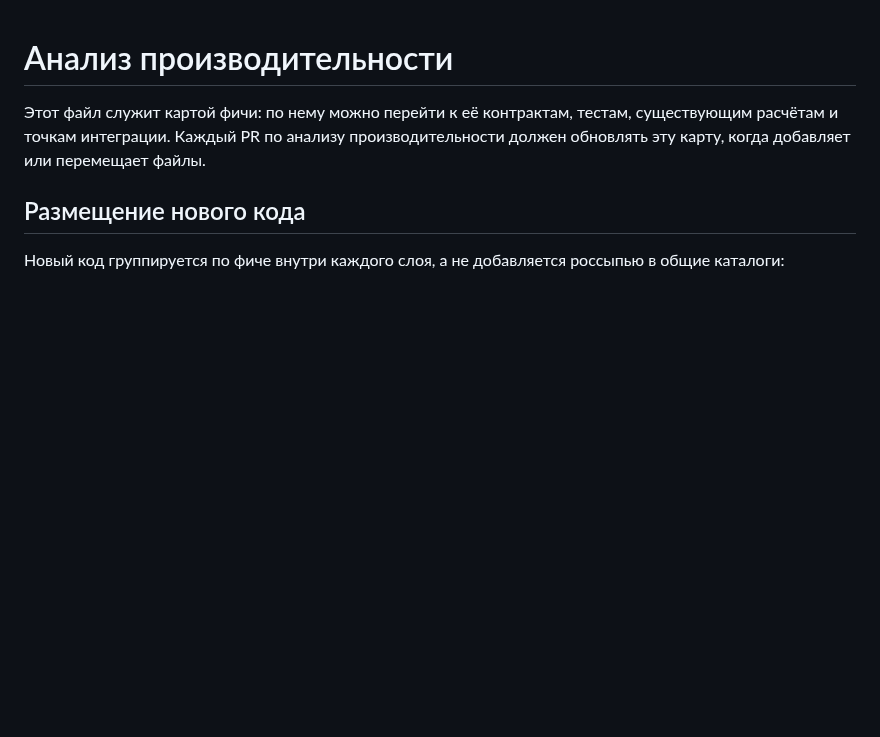
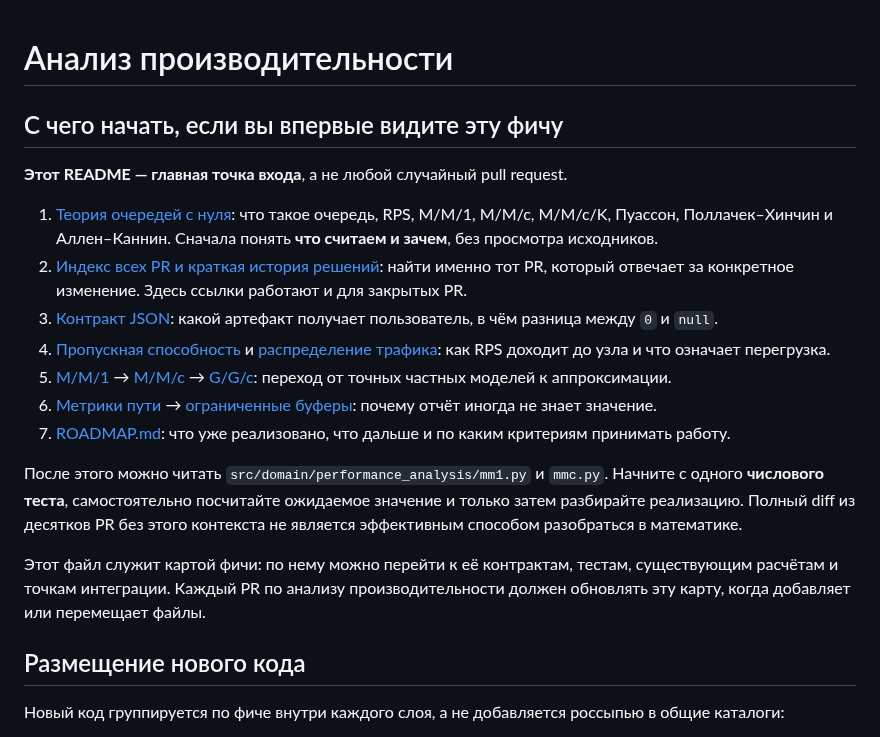
Before and after one commit to Volodya1000/AutoSystemDesign, a Markdown page: docs/performance-analysis/README.md, the part around the change. GitHub-like rendering; blank space fills up the shorter version.

Commit message:
docs: make the learning path and notation visible in existing guides

```diff
--- a/docs/performance-analysis/README.md
+++ b/docs/performance-analysis/README.md
@@ -1,4 +1,21 @@
 # Анализ производительности
+
+## С чего начать, если вы впервые видите эту фичу
+
+**Этот README — главная точка входа**, а не любой случайный pull request.
+
+1. [Теория очередей с нуля](QUEUEING_THEORY_FOR_BEGINNERS.md): что такое очередь, RPS, M/M/1, M/M/c, M/M/c/K, Пуассон, Поллачек–Хинчин и Аллен–Каннин. Сначала понять **что считаем и зачем**, без просмотра исходников.
+2. [Индекс всех PR и краткая история решений](PR_INDEX.md): найти именно тот PR, который отвечает за конкретное изменение. Здесь ссылки работают и для закрытых PR.
+3. [Контракт JSON](01-report-contract.md): какой артефакт получает пользователь, в чём разница между `0` и `null`.
+4. [Пропускная способность](03-capacity-and-utilization.md) и [распределение трафика](04-traffic-routing-semantics.md): как RPS доходит до узла и что означает перегрузка.
+5. [M/M/1](06-mm1-model.md) → [M/M/c](07-mmc-model.md) → [G/G/c](08-ggc-latency-approximation.md): переход от точных частных моделей к аппроксимации.
+6. [Метрики пути](09-queue-metrics-json-report.md) → [ограниченные буферы](10-bounded-queue-policy.md): почему отчёт иногда не знает значение.
+7. [ROADMAP.md](ROADMAP.md): что уже реализовано, что дальше и по каким критериям принимать работу.
+
+После этого можно читать `src/domain/performance_analysis/mm1.py` и `mmc.py`.
+Начните с одного **числового теста**, самостоятельно посчитайте ожидаемое значение
+и только затем разбирайте реализацию. Полный diff из десятков PR без этого контекста
+не является эффективным способом разобраться в математике.
 
 Этот файл служит картой фичи: по нему можно перейти к её контрактам, тестам,
 существующим расчётам и точкам интеграции. Каждый PR по анализу производительности
```
